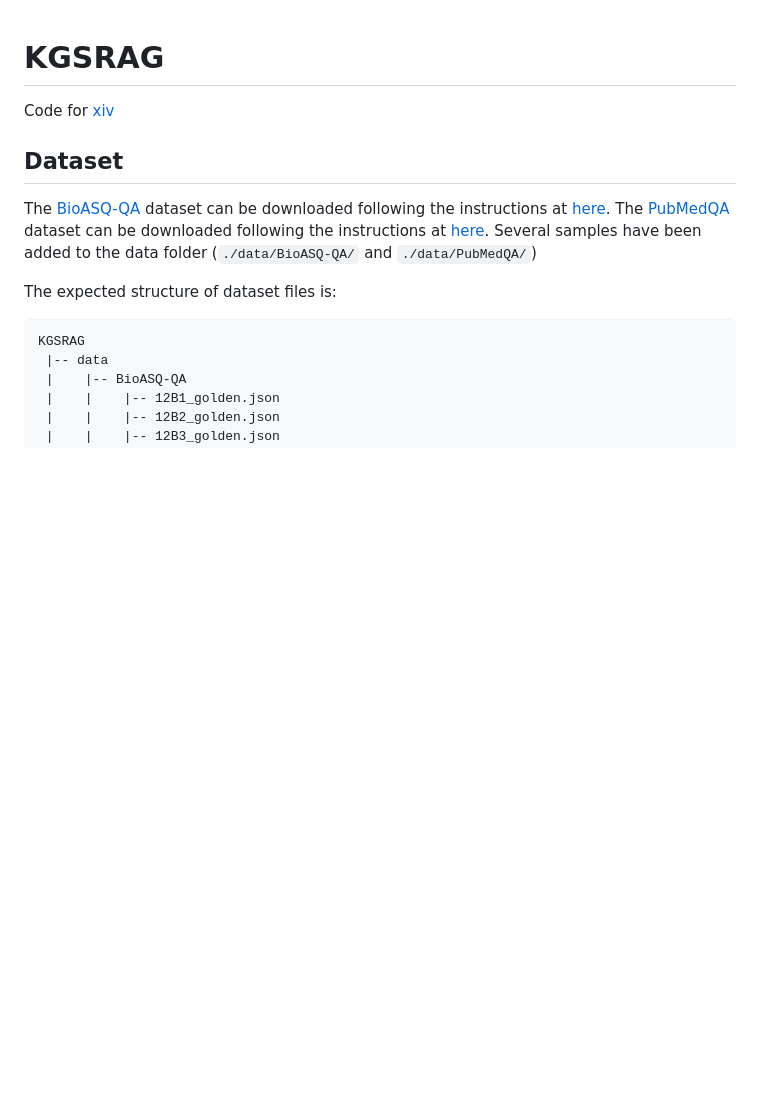
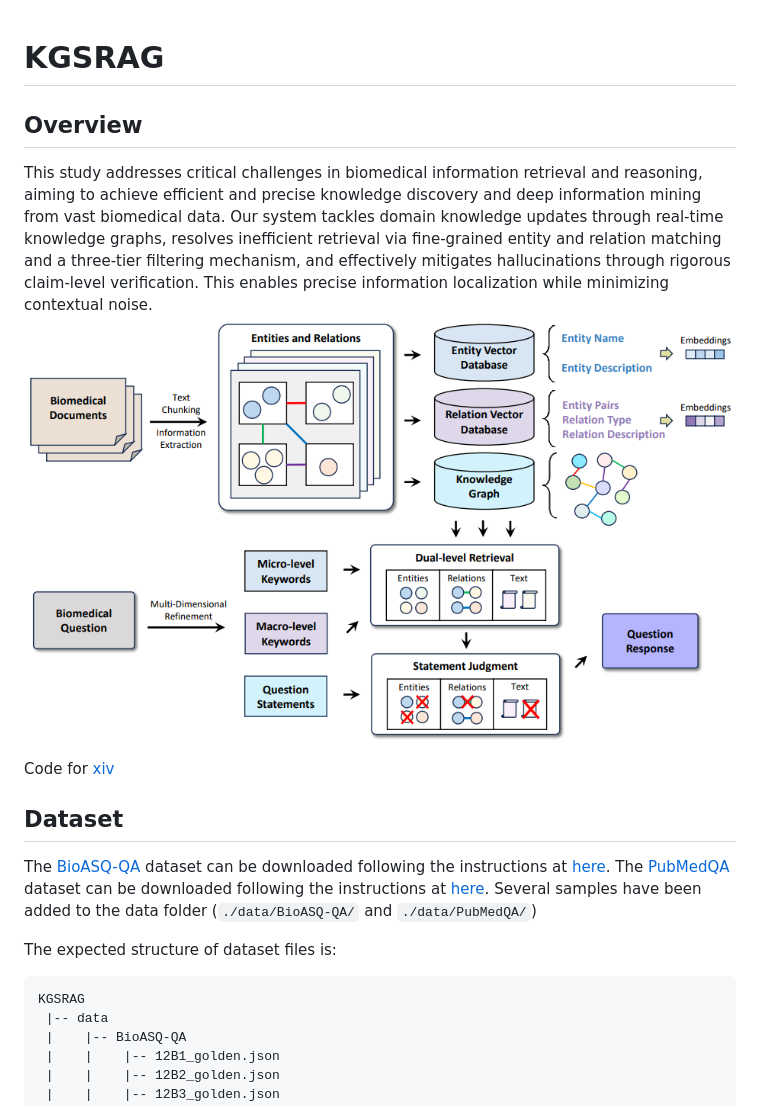
Before and after one commit to NNroc/KGSRAG, a Markdown page: readme.md, the part around the change. Drawn GitHub-style; pictures changed too: media/img.png (added); blank space fills up the shorter version.

```diff
--- a/readme.md
+++ b/readme.md
@@ -1,4 +1,8 @@
 # KGSRAG
+## Overview
+This study addresses critical challenges in biomedical information retrieval and reasoning, aiming to achieve efficient and precise knowledge discovery and deep information mining from vast biomedical data. Our system tackles domain knowledge updates through real-time knowledge graphs, resolves inefficient retrieval via fine-grained entity and relation matching and a three-tier filtering mechanism, and effectively mitigates hallucinations through rigorous claim-level verification. This enables precise information localization while minimizing contextual noise.
+![img.png](media/img.png)
+
 Code for [xiv](https://)
 
 ## Dataset
```
